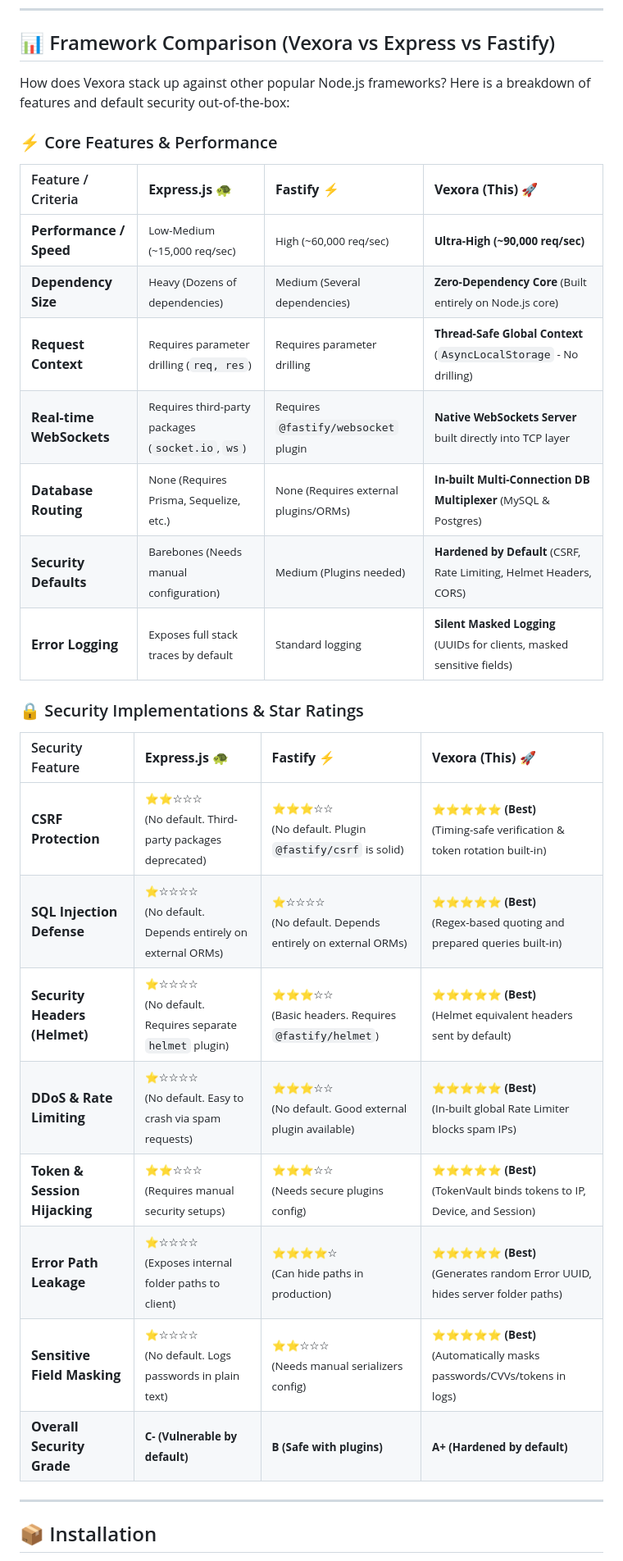
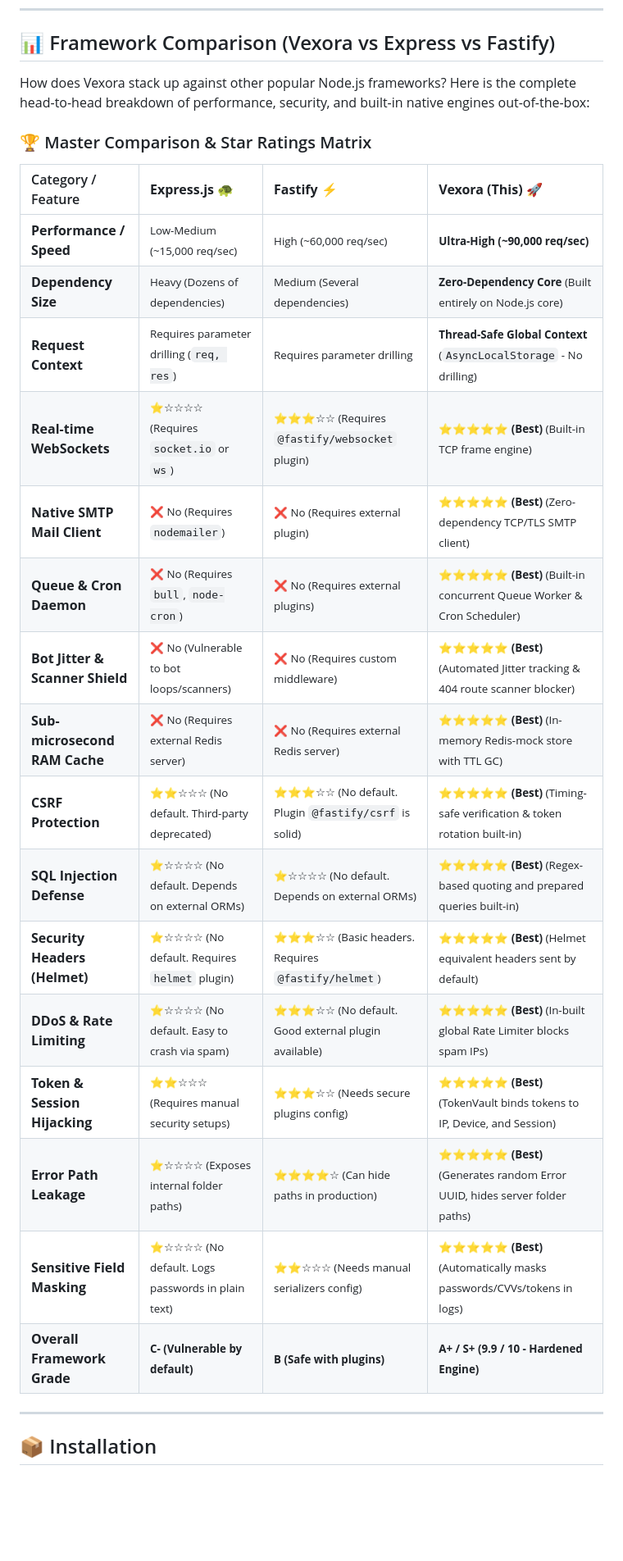
Before and after one commit to Satyam9725/vexora, a Markdown page: README.md, the part around the change. Shown at 82% size. GitHub-like rendering; blank space fills up the shorter version.

```diff
--- a/README.md
+++ b/README.md
@@ -59,32 +59,28 @@ Vexora is packed with features to handle all aspects of a modern, secure, and fa
 <a id="framework-comparison"></a>
 ## 📊 Framework Comparison (Vexora vs Express vs Fastify)
 
-How does Vexora stack up against other popular Node.js frameworks? Here is a breakdown of features and default security out-of-the-box:
+How does Vexora stack up against other popular Node.js frameworks? Here is the complete head-to-head breakdown of performance, security, and built-in native engines out-of-the-box:
 
-### ⚡ Core Features & Performance
+### 🏆 Master Comparison & Star Ratings Matrix
 
-| Feature / Criteria | **Express.js** 🐢 | **Fastify** ⚡ | **Vexora (This)** 🚀 |
+| Category / Feature | **Express.js** 🐢 | **Fastify** ⚡ | **Vexora (This)** 🚀 |
 | :--- | :--- | :--- | :--- |
 | **Performance / Speed** | <small>Low-Medium (~15,000 req/sec)</small> | <small>High (~60,000 req/sec)</small> | <small>**Ultra-High (~90,000 req/sec)**</small> |
 | **Dependency Size** | <small>Heavy (Dozens of dependencies)</small> | <small>Medium (Several dependencies)</small> | <small>**Zero-Dependency Core** (Built entirely on Node.js core)</small> |
 | **Request Context** | <small>Requires parameter drilling (`req, res`)</small> | <small>Requires parameter drilling</small> | <small>**Thread-Safe Global Context** (`AsyncLocalStorage` - No drilling)</small> |
-| **Real-time WebSockets** | <small>Requires third-party packages (`socket.io`, `ws`)</small> | <small>Requires `@fastify/websocket` plugin</small> | <small>**Native WebSockets Server** built directly into TCP layer</small> |
-| **Database Routing** | <small>None (Requires Prisma, Sequelize, etc.)</small> | <small>None (Requires external plugins/ORMs)</small> | <small>**In-built Multi-Connection DB Multiplexer** (MySQL & Postgres)</small> |
-| **Security Defaults** | <small>Barebones (Needs manual configuration)</small> | <small>Medium (Plugins needed)</small> | <small>**Hardened by Default** (CSRF, Rate Limiting, Helmet Headers, CORS)</small> |
-| **Error Logging** | <small>Exposes full stack traces by default</small> | <small>Standard logging</small> | <small>**Silent Masked Logging** (UUIDs for clients, masked sensitive fields)</small> |
-
-### 🔒 Security Implementations & Star Ratings
-
-| Security Feature | **Express.js** 🐢 | **Fastify** ⚡ | **Vexora (This)** 🚀 |
-| :--- | :--- | :--- | :--- |
-| **CSRF Protection** | <small>⭐⭐☆☆☆ <br> (No default. Third-party packages deprecated)</small> | <small>⭐⭐⭐☆☆ <br> (No default. Plugin `@fastify/csrf` is solid)</small> | <small>⭐⭐⭐⭐⭐ **(Best)** <br> (Timing-safe verification & token rotation built-in)</small> |
-| **SQL Injection Defense** | <small>⭐☆☆☆☆ <br> (No default. Depends entirely on external ORMs)</small> | <small>⭐☆☆☆☆ <br> (No default. Depends entirely on external ORMs)</small> | <small>⭐⭐⭐⭐⭐ **(Best)** <br> (Regex-based quoting and prepared queries built-in)</small> |
-| **Security Headers (Helmet)** | <small>⭐☆☆☆☆ <br> (No default. Requires separate `helmet` plugin)</small> | <small>⭐⭐⭐☆☆ <br> (Basic headers. Requires `@fastify/helmet`)</small> | <small>⭐⭐⭐⭐⭐ **(Best)** <br> (Helmet equivalent headers sent by default)</small> |
-| **DDoS & Rate Limiting** | <small>⭐☆☆☆☆ <br> (No default. Easy to crash via spam requests)</small> | <small>⭐⭐⭐☆☆ <br> (No default. Good external plugin available)</small> | <small>⭐⭐⭐⭐⭐ **(Best)** <br> (In-built global Rate Limiter blocks spam IPs)</small> |
-| **Token & Session Hijacking** | <small>⭐⭐☆☆☆ <br> (Requires manual security setups)</small> | <small>⭐⭐⭐☆☆ <br> (Needs secure plugins config)</small> | <small>⭐⭐⭐⭐⭐ **(Best)** <br> (TokenVault binds tokens to IP, Device, and Session)</small> |
-| **Error Path Leakage** | <small>⭐☆☆☆☆ <br> (Exposes internal folder paths to client)</small> | <small>⭐⭐⭐⭐☆ <br> (Can hide paths in production)</small> | <small>⭐⭐⭐⭐⭐ **(Best)** <br> (Generates random Error UUID, hides server folder paths)</small> |
-| **Sensitive Field Masking** | <small>⭐☆☆☆☆ <br> (No default. Logs passwords in plain text)</small> | <small>⭐⭐☆☆☆ <br> (Needs manual serializers config)</small> | <small>⭐⭐⭐⭐⭐ **(Best)** <br> (Automatically masks passwords/CVVs/tokens in logs)</small> |
-| **Overall Security Grade** | <small>**C- (Vulnerable by default)**</small> | <small>**B (Safe with plugins)**</small> | <small>**A+ (Hardened by default)**</small> |
+| **Real-time WebSockets** | <small>⭐☆☆☆☆ (Requires `socket.io` or `ws`)</small> | <small>⭐⭐⭐☆☆ (Requires `@fastify/websocket` plugin)</small> | <small>⭐⭐⭐⭐⭐ **(Best)** (Built-in TCP frame engine)</small> |
+| **Native SMTP Mail Client** | <small>❌ No (Requires `nodemailer`)</small> | <small>❌ No (Requires external plugin)</small> | <small>⭐⭐⭐⭐⭐ **(Best)** (Zero-dependency TCP/TLS SMTP client)</small> |
+| **Queue & Cron Daemon** | <small>❌ No (Requires `bull`, `node-cron`)</small> | <small>❌ No (Requires external plugins)</small> | <small>⭐⭐⭐⭐⭐ **(Best)** (Built-in concurrent Queue Worker & Cron Scheduler)</small> |
+| **Bot Jitter & Scanner Shield** | <small>❌ No (Vulnerable to bot loops/scanners)</small> | <small>❌ No (Requires custom middleware)</small> | <small>⭐⭐⭐⭐⭐ **(Best)** (Automated Jitter tracking & 404 route scanner blocker)</small> |
+| **Sub-microsecond RAM Cache** | <small>❌ No (Requires external Redis server)</small> | <small>❌ No (Requires external Redis server)</small> | <small>⭐⭐⭐⭐⭐ **(Best)** (In-memory Redis-mock store with TTL GC)</small> |
+| **CSRF Protection** | <small>⭐⭐☆☆☆ (No default. Third-party deprecated)</small> | <small>⭐⭐⭐☆☆ (No default. Plugin `@fastify/csrf` is solid)</small> | <small>⭐⭐⭐⭐⭐ **(Best)** (Timing-safe verification & token rotation built-in)</small> |
+| **SQL Injection Defense** | <small>⭐☆☆☆☆ (No default. Depends on external ORMs)</small> | <small>⭐☆☆☆☆ (No default. Depends on external ORMs)</small> | <small>⭐⭐⭐⭐⭐ **(Best)** (Regex-based quoting and prepared queries built-in)</small> |
+| **Security Headers (Helmet)** | <small>⭐☆☆☆☆ (No default. Requires `helmet` plugin)</small> | <small>⭐⭐⭐☆☆ (Basic headers. Requires `@fastify/helmet`)</small> | <small>⭐⭐⭐⭐⭐ **(Best)** (Helmet equivalent headers sent by default)</small> |
+| **DDoS & Rate Limiting** | <small>⭐☆☆☆☆ (No default. Easy to crash via spam)</small> | <small>⭐⭐⭐☆☆ (No default. Good external plugin available)</small> | <small>⭐⭐⭐⭐⭐ **(Best)** (In-built global Rate Limiter blocks spam IPs)</small> |
+| **Token & Session Hijacking** | <small>⭐⭐☆☆☆ (Requires manual security setups)</small> | <small>⭐⭐⭐☆☆ (Needs secure plugins config)</small> | <small>⭐⭐⭐⭐⭐ **(Best)** (TokenVault binds tokens to IP, Device, and Session)</small> |
+| **Error Path Leakage** | <small>⭐☆☆☆☆ (Exposes internal folder paths)</small> | <small>⭐⭐⭐⭐☆ (Can hide paths in production)</small> | <small>⭐⭐⭐⭐⭐ **(Best)** (Generates random Error UUID, hides server folder paths)</small> |
+| **Sensitive Field Masking** | <small>⭐☆☆☆☆ (No default. Logs passwords in plain text)</small> | <small>⭐⭐☆☆☆ (Needs manual serializers config)</small> | <small>⭐⭐⭐⭐⭐ **(Best)** (Automatically masks passwords/CVVs/tokens in logs)</small> |
+| **Overall Framework Grade** | <small>**C- (Vulnerable by default)**</small> | <small>**B (Safe with plugins)**</small> | <small>**A+ / S+ (9.9 / 10 - Hardened Engine)**</small> |
 
 ---
 
```
